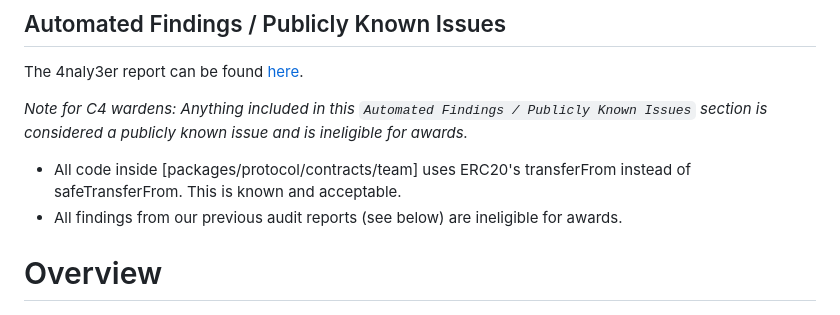
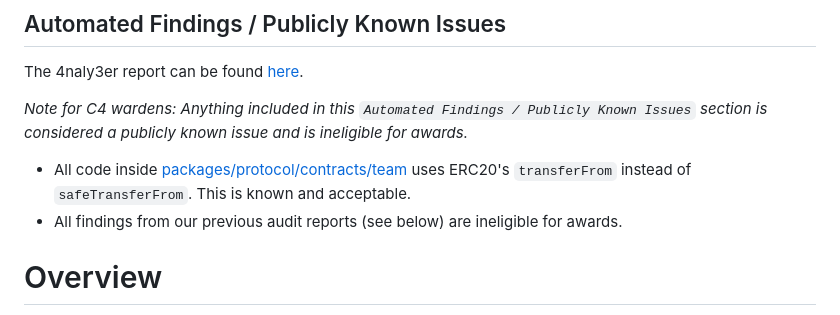
Before and after one commit to code-423n4/2024-03-taiko, a Markdown page: README.md, the part around the change. GitHub-like rendering.

```diff
--- a/README.md
+++ b/README.md
@@ -22,7 +22,7 @@ The 4naly3er report can be found [here](https://github.com/code-423n4/2024-03-ta
 
 _Note for C4 wardens: Anything included in this `Automated Findings / Publicly Known Issues` section is considered a publicly known issue and is ineligible for awards._
 
-- All code inside [packages/protocol/contracts/team] uses ERC20's transferFrom instead of safeTransferFrom. This is known and acceptable.
+- All code inside [packages/protocol/contracts/team](packages/protocol/contracts/team) uses ERC20's `transferFrom` instead of `safeTransferFrom`. This is known and acceptable.
 - All findings from our previous audit reports (see below) are ineligible for awards.
 
 # Overview
```
